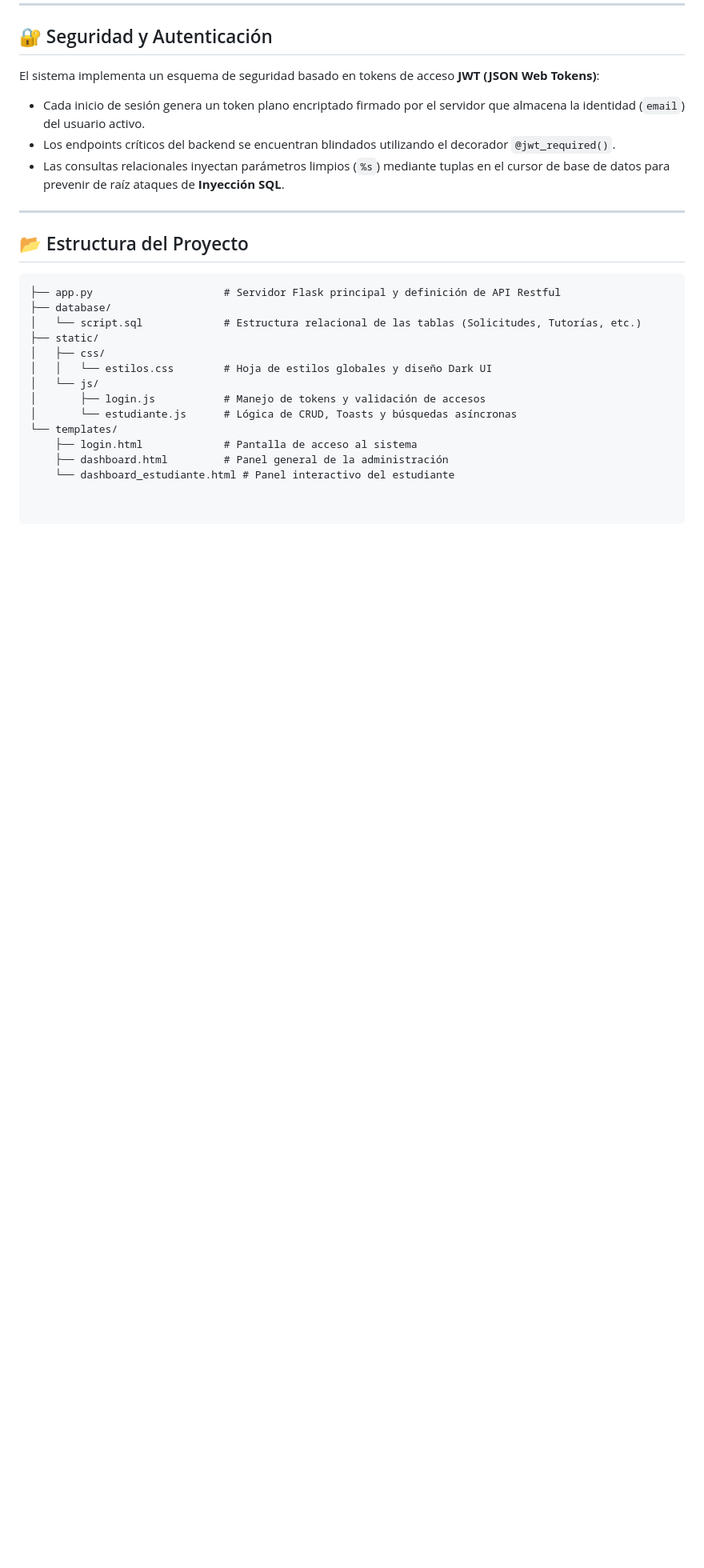
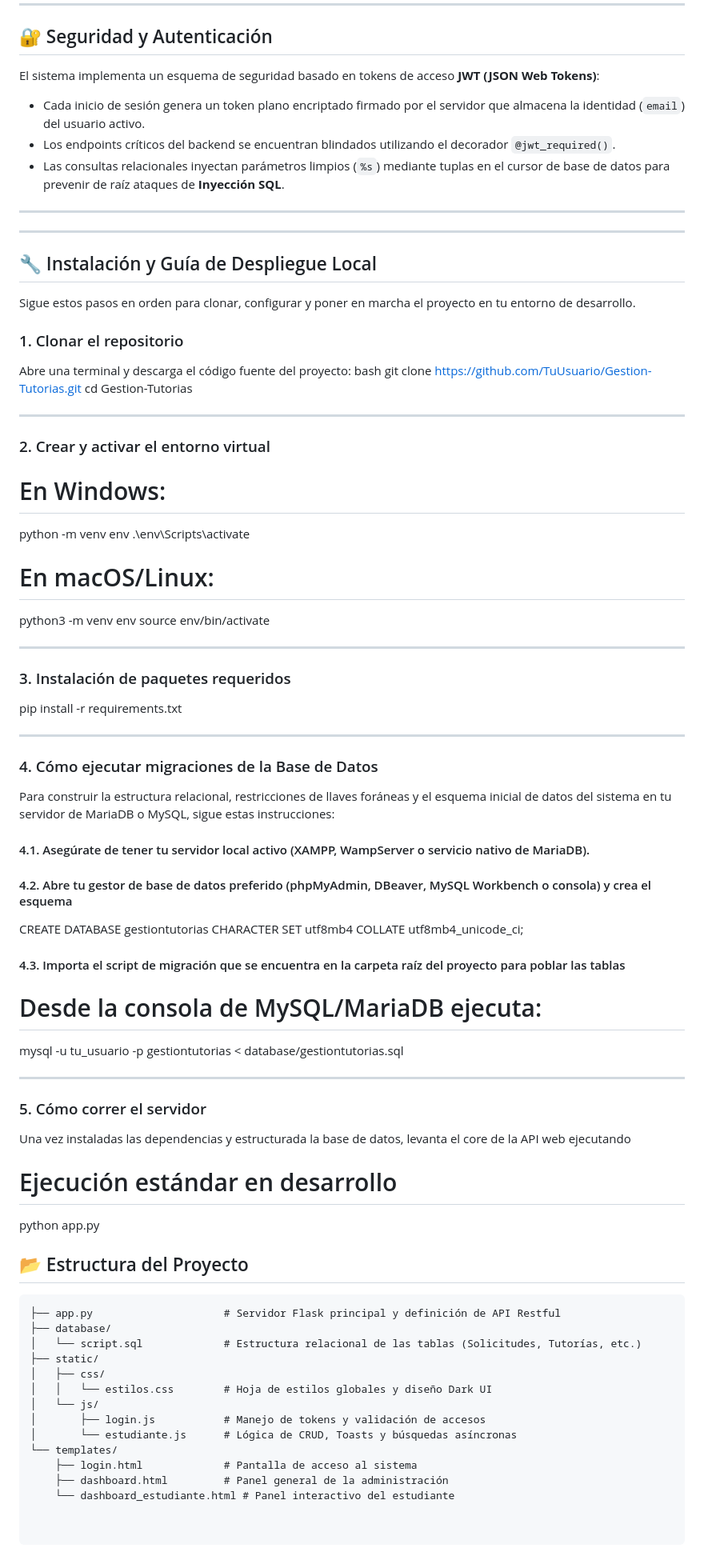
Before and after one commit to DianaFloresU/Gestion_de_Tutorias, a Markdown page: README.md, the part around the change. Shown at 80% size. Drawn GitHub-style; blank space fills up the shorter version.

Commit message:
Enhance README with installation instructions
Added installation and local deployment guide to README.

```diff
--- a/README.md
+++ b/README.md
@@ -42,6 +42,56 @@ El sistema implementa un esquema de seguridad basado en tokens de acceso **JWT (
 * Las consultas relacionales inyectan parámetros limpios (`%s`) mediante tuplas en el cursor de base de datos para prevenir de raíz ataques de **Inyección SQL**.
 
 ---
+---
+
+## 🔧 Instalación y Guía de Despliegue Local
+
+Sigue estos pasos en orden para clonar, configurar y poner en marcha el proyecto en tu entorno de desarrollo.
+
+### 1. Clonar el repositorio
+Abre una terminal y descarga el código fuente del proyecto:
+bash
+git clone [https://github.com/TuUsuario/Gestion-Tutorias.git](https://github.com/TuUsuario/Gestion-Tutorias.git)
+cd Gestion-Tutorias
+
+---
+
+### 2. Crear y activar el entorno virtual
+# En Windows:
+python -m venv env
+.\env\Scripts\activate
+
+# En macOS/Linux:
+python3 -m venv env
+source env/bin/activate
+
+---
+
+### 3. Instalación de paquetes requeridos
+pip install -r requirements.txt
+
+---
+
+### 4. Cómo ejecutar migraciones de la Base de Datos
+Para construir la estructura relacional, restricciones de llaves foráneas y el esquema inicial de datos del sistema en tu servidor de MariaDB o MySQL, sigue estas instrucciones:
+
+#### 4.1. Asegúrate de tener tu servidor local activo (XAMPP, WampServer o servicio nativo de MariaDB).
+
+#### 4.2. Abre tu gestor de base de datos preferido (phpMyAdmin, DBeaver, MySQL Workbench o consola) y crea el esquema
+CREATE DATABASE gestiontutorias CHARACTER SET utf8mb4 COLLATE utf8mb4_unicode_ci;
+
+#### 4.3. Importa el script de migración que se encuentra en la carpeta raíz del proyecto para poblar las tablas
+# Desde la consola de MySQL/MariaDB ejecuta:
+mysql -u tu_usuario -p gestiontutorias < database/gestiontutorias.sql
+
+---
+
+### 5. Cómo correr el servidor
+Una vez instaladas las dependencias y estructurada la base de datos, levanta el core de la API web ejecutando
+
+# Ejecución estándar en desarrollo
+python app.py
+
 
 ## 📂 Estructura del Proyecto
 
```
